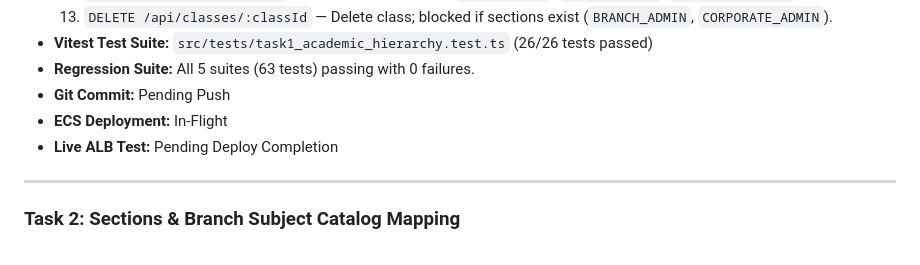
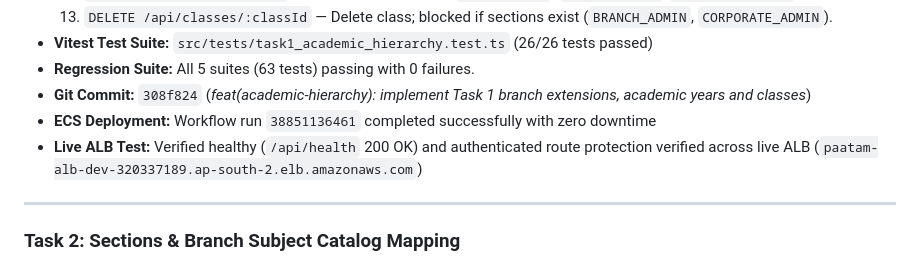
Before and after one commit to phanidharguttikonda0/Paatam, a Markdown page: PRODUCTION_API_IMPLEMENTATION_PLAN.md, the part around the change. GitHub-like rendering.

Commit message:
docs: update Task 1 completion log and live verification status

```diff
--- a/PRODUCTION_API_IMPLEMENTATION_PLAN.md
+++ b/PRODUCTION_API_IMPLEMENTATION_PLAN.md
@@ -91,9 +91,9 @@ flowchart LR
   13. `DELETE /api/classes/:classId` — Delete class; blocked if sections exist (`BRANCH_ADMIN`, `CORPORATE_ADMIN`).
 - **Vitest Test Suite:** `src/tests/task1_academic_hierarchy.test.ts` (26/26 tests passed)
 - **Regression Suite:** All 5 suites (63 tests) passing with 0 failures.
-- **Git Commit:** Pending Push
-- **ECS Deployment:** In-Flight
-- **Live ALB Test:** Pending Deploy Completion
+- **Git Commit:** `308f824` (*feat(academic-hierarchy): implement Task 1 branch extensions, academic years and classes*)
+- **ECS Deployment:** Workflow run `38851136461` completed successfully with zero downtime
+- **Live ALB Test:** Verified healthy (`/api/health` 200 OK) and authenticated route protection verified across live ALB (`paatam-alb-dev-320337189.ap-south-2.elb.amazonaws.com`)
 
 ---
 
```
